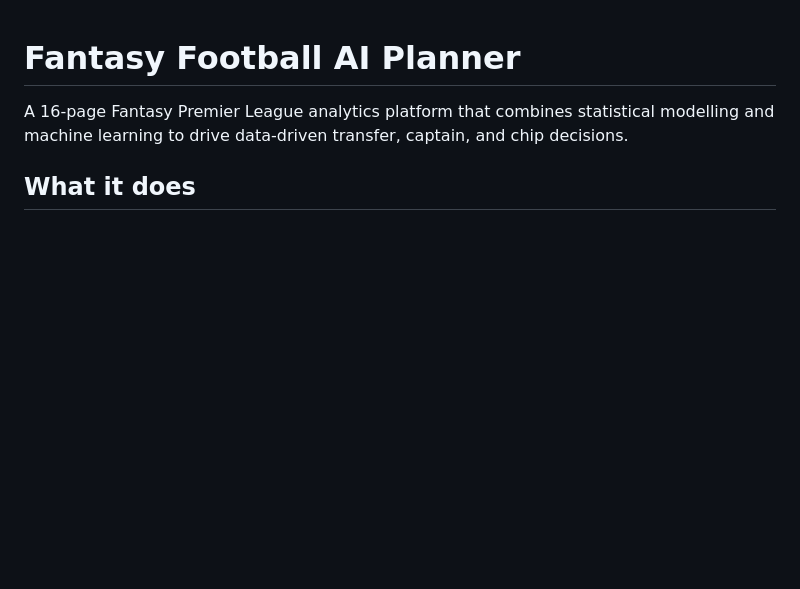
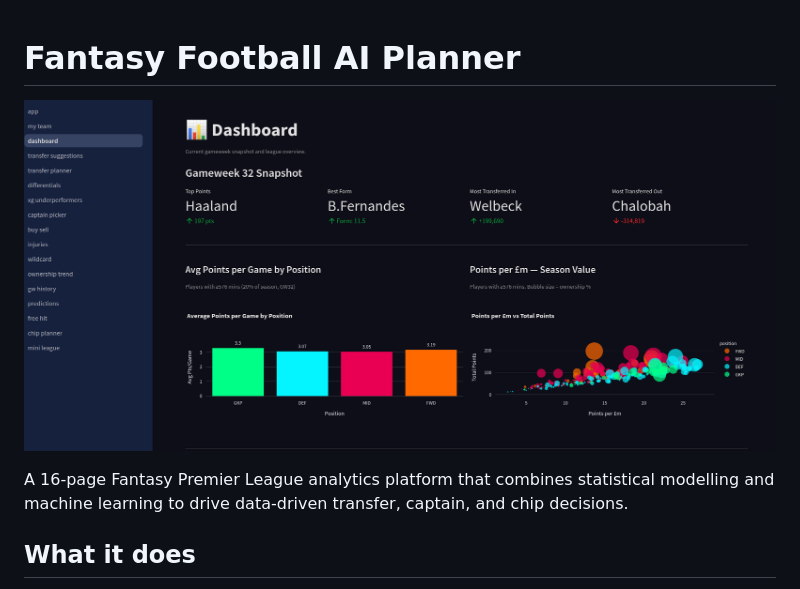
Before and after one commit to EoinHoustoun/Fantasy_Football_AI, a Markdown page: README.md, the part around the change. Rendered like a GitHub page; pictures changed too: docs/screenshot.png (added); blank space fills up the shorter version.

Commit message:
Add screenshot to README

```diff
--- a/README.md
+++ b/README.md
@@ -1,4 +1,6 @@
 # Fantasy Football AI Planner
+
+![Fantasy Football AI Planner](docs/screenshot.png)
 
 A 16-page Fantasy Premier League analytics platform that combines statistical modelling and machine learning to drive data-driven transfer, captain, and chip decisions.
 
```
